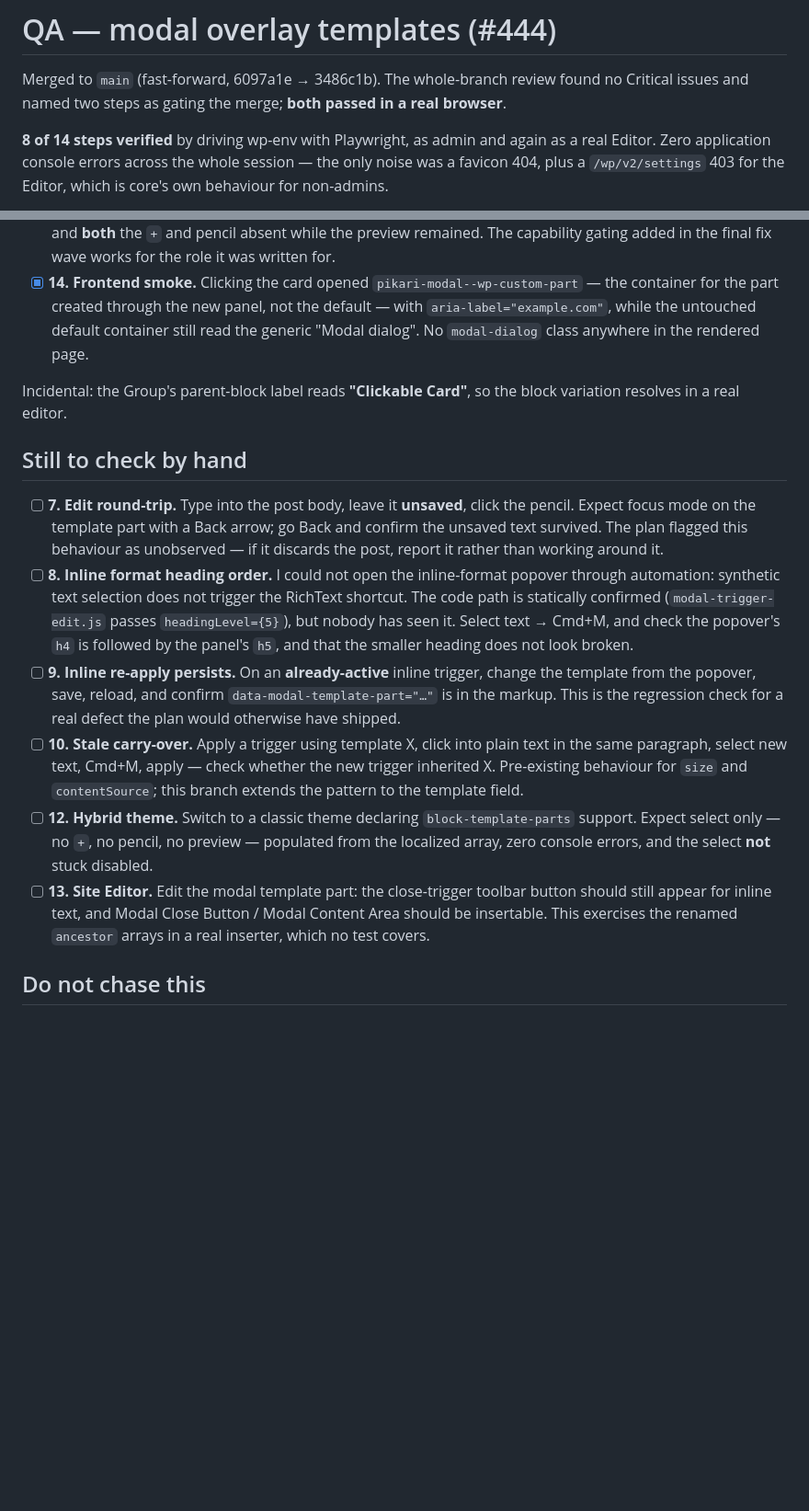
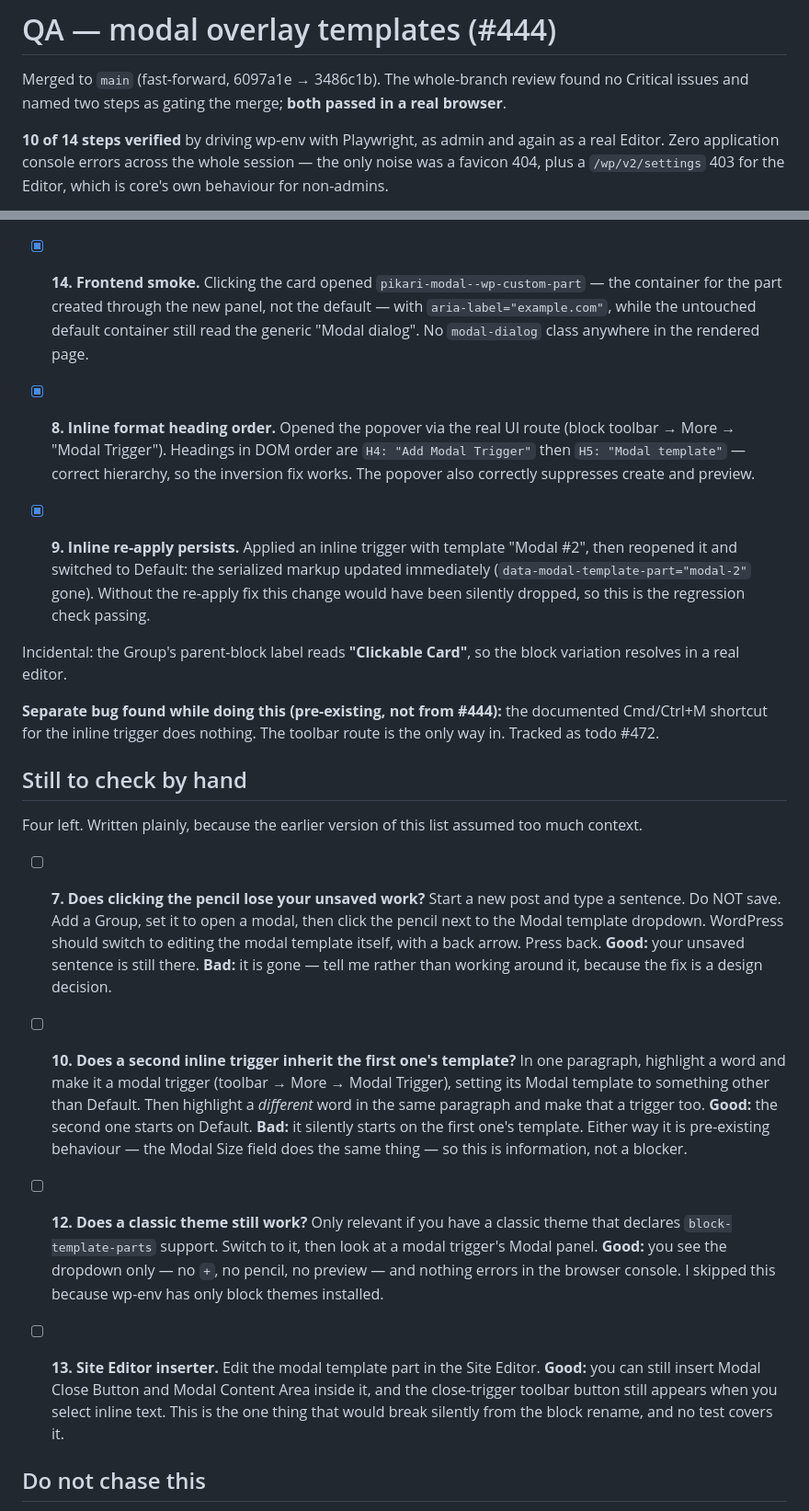
Before and after one commit to HelloPikari/pikari-gutenberg-modals, a Markdown page: _plans/444-modal-overlay-templates-qa.md, 2 parts joined by grey strips. Shown at 92% size. GitHub-like rendering; blank space fills up the shorter version.

Commit message:
docs: verify two more QA steps, rewrite the rest in plain language
Steve could only follow two of the remaining steps, which was a writing
failure: they were phrased for someone who had been inside the code all
session. The four that are left are now written as do-this-see-that, with
what "good" and "bad" look like.

Steps 8 and 9 are done rather than described. Both pass: the popover's
heading order is h4 then h5, so the inversion fix works; and changing the
template on an already-active inline trigger rewrites the markup
immediately, which is the regression check for a defect the plan would
otherwise have shipped.

Reaching them turned up a separate pre-existing bug, now todo #472: the
documented Cmd/Ctrl+M shortcut has never worked. The props on
RichTextToolbarButton only draw a tooltip hint; binding a key needs
RichTextShortcut, which the plugin has never used. Dated to the initial
commit.

Co-Authored-By: Claude Opus 5 (1M context) <noreply@anthropic.com>
Claude-Session: https://claude.ai/code/session_01SJZ5cz6pKxHNqpyq3CTaZP

```diff
--- a/_plans/444-modal-overlay-templates-qa.md
+++ b/_plans/444-modal-overlay-templates-qa.md
@@ -4,7 +4,7 @@ Merged to `main` (fast-forward, 6097a1e → 3486c1b). The whole-branch review fo
 Critical issues and named two steps as gating the merge; **both passed in a real
 browser**.
 
-**8 of 14 steps verified** by driving wp-env with Playwright, as admin and again as a
+**10 of 14 steps verified** by driving wp-env with Playwright, as admin and again as a
 real Editor. Zero application console errors across the whole session — the only noise
 was a favicon 404, plus a `/wp/v2/settings` 403 for the Editor, which is core's own
 behaviour for non-admins.
@@ -44,36 +44,54 @@ Test environment: wp-env on Twenty Twenty-Five, admin unless a step says otherwi
       `aria-label="example.com"`, while the untouched default container still read the
       generic "Modal dialog". No `modal-dialog` class anywhere in the rendered page.
 
+- [x] **8. Inline format heading order.** Opened the popover via the real UI route
+      (block toolbar → More → "Modal Trigger"). Headings in DOM order are
+      `H4: "Add Modal Trigger"` then `H5: "Modal template"` — correct hierarchy, so the
+      inversion fix works. The popover also correctly suppresses create and preview.
+- [x] **9. Inline re-apply persists.** Applied an inline trigger with template
+      "Modal #2", then reopened it and switched to Default: the serialized markup
+      updated immediately (`data-modal-template-part="modal-2"` gone). Without the
+      re-apply fix this change would have been silently dropped, so this is the
+      regression check passing.
+
 Incidental: the Group's parent-block label reads **"Clickable Card"**, so the block
 variation resolves in a real editor.
 
+**Separate bug found while doing this (pre-existing, not from #444):** the documented
+Cmd/Ctrl+M shortcut for the inline trigger does nothing. The toolbar route is the only
+way in. Tracked as todo #472.
+
 ## Still to check by hand
 
-- [ ] **7. Edit round-trip.** Type into the post body, leave it **unsaved**, click the
-      pencil. Expect focus mode on the template part with a Back arrow; go Back and
-      confirm the unsaved text survived. The plan flagged this behaviour as unobserved —
-      if it discards the post, report it rather than working around it.
-- [ ] **8. Inline format heading order.** I could not open the inline-format popover
-      through automation: synthetic text selection does not trigger the RichText
-      shortcut. The code path is statically confirmed (`modal-trigger-edit.js` passes
-      `headingLevel={5}`), but nobody has seen it. Select text → Cmd+M, and check the
-      popover's `h4` is followed by the panel's `h5`, and that the smaller heading does
-      not look broken.
-- [ ] **9. Inline re-apply persists.** On an **already-active** inline trigger, change
-      the template from the popover, save, reload, and confirm
-      `data-modal-template-part="…"` is in the markup. This is the regression check for
-      a real defect the plan would otherwise have shipped.
-- [ ] **10. Stale carry-over.** Apply a trigger using template X, click into plain text
-      in the same paragraph, select new text, Cmd+M, apply — check whether the new
-      trigger inherited X. Pre-existing behaviour for `size` and `contentSource`; this
-      branch extends the pattern to the template field.
-- [ ] **12. Hybrid theme.** Switch to a classic theme declaring `block-template-parts`
-      support. Expect select only — no `+`, no pencil, no preview — populated from the
-      localized array, zero console errors, and the select **not** stuck disabled.
-- [ ] **13. Site Editor.** Edit the modal template part: the close-trigger toolbar
-      button should still appear for inline text, and Modal Close Button / Modal Content
-      Area should be insertable. This exercises the renamed `ancestor` arrays in a real
-      inserter, which no test covers.
+Four left. Written plainly, because the earlier version of this list assumed too much
+context.
+
+- [ ] **7. Does clicking the pencil lose your unsaved work?**
+      Start a new post and type a sentence. Do NOT save. Add a Group, set it to open a
+      modal, then click the pencil next to the Modal template dropdown. WordPress should
+      switch to editing the modal template itself, with a back arrow. Press back.
+      **Good:** your unsaved sentence is still there. **Bad:** it is gone — tell me
+      rather than working around it, because the fix is a design decision.
+
+- [ ] **10. Does a second inline trigger inherit the first one's template?**
+      In one paragraph, highlight a word and make it a modal trigger (toolbar → More →
+      Modal Trigger), setting its Modal template to something other than Default.
+      Then highlight a _different_ word in the same paragraph and make that a trigger
+      too. **Good:** the second one starts on Default. **Bad:** it silently starts on
+      the first one's template. Either way it is pre-existing behaviour — the Modal Size
+      field does the same thing — so this is information, not a blocker.
+
+- [ ] **12. Does a classic theme still work?**
+      Only relevant if you have a classic theme that declares `block-template-parts`
+      support. Switch to it, then look at a modal trigger's Modal panel. **Good:** you
+      see the dropdown only — no `+`, no pencil, no preview — and nothing errors in the
+      browser console. I skipped this because wp-env has only block themes installed.
+
+- [ ] **13. Site Editor inserter.**
+      Edit the modal template part in the Site Editor. **Good:** you can still insert
+      Modal Close Button and Modal Content Area inside it, and the close-trigger toolbar
+      button still appears when you select inline text. This is the one thing that would
+      break silently from the block rename, and no test covers it.
 
 ## Do not chase this
 
```
